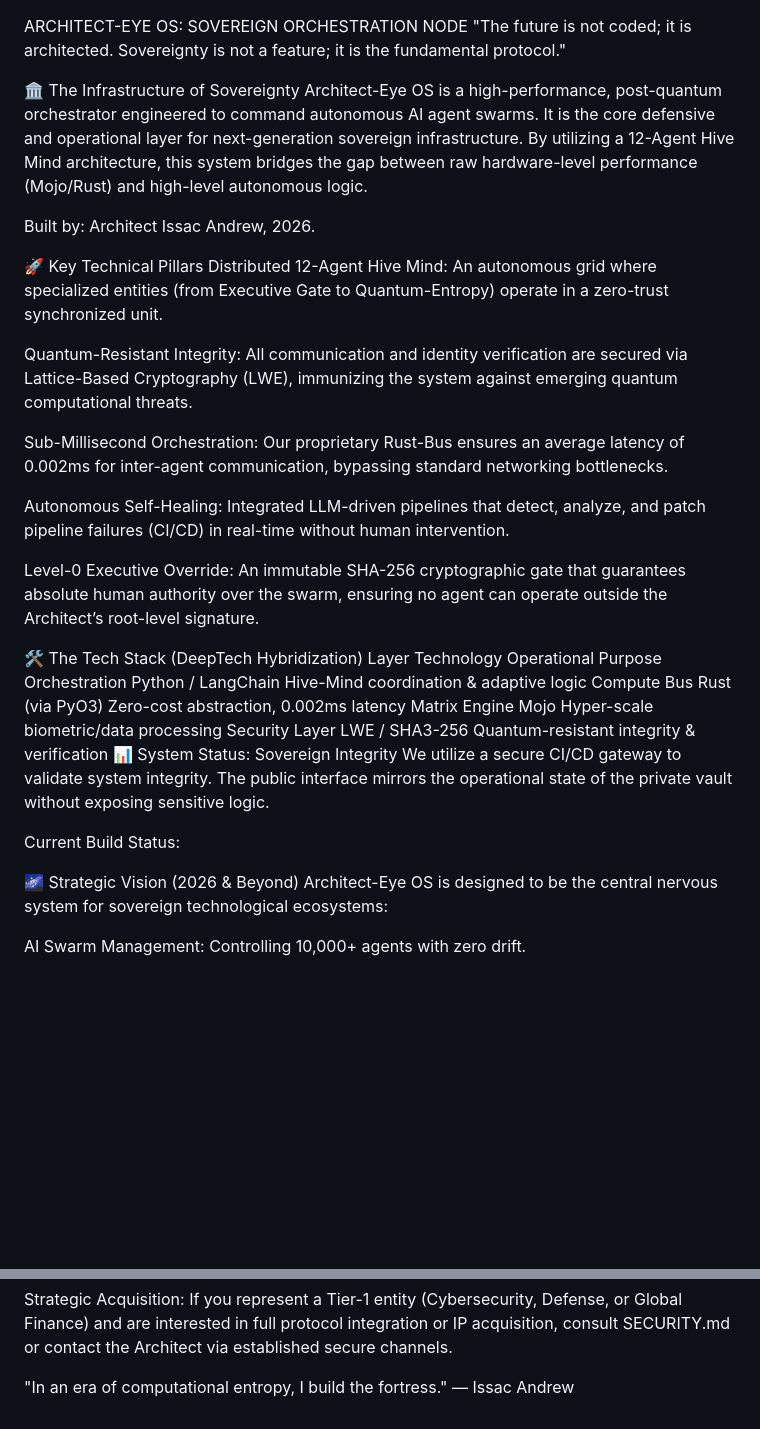
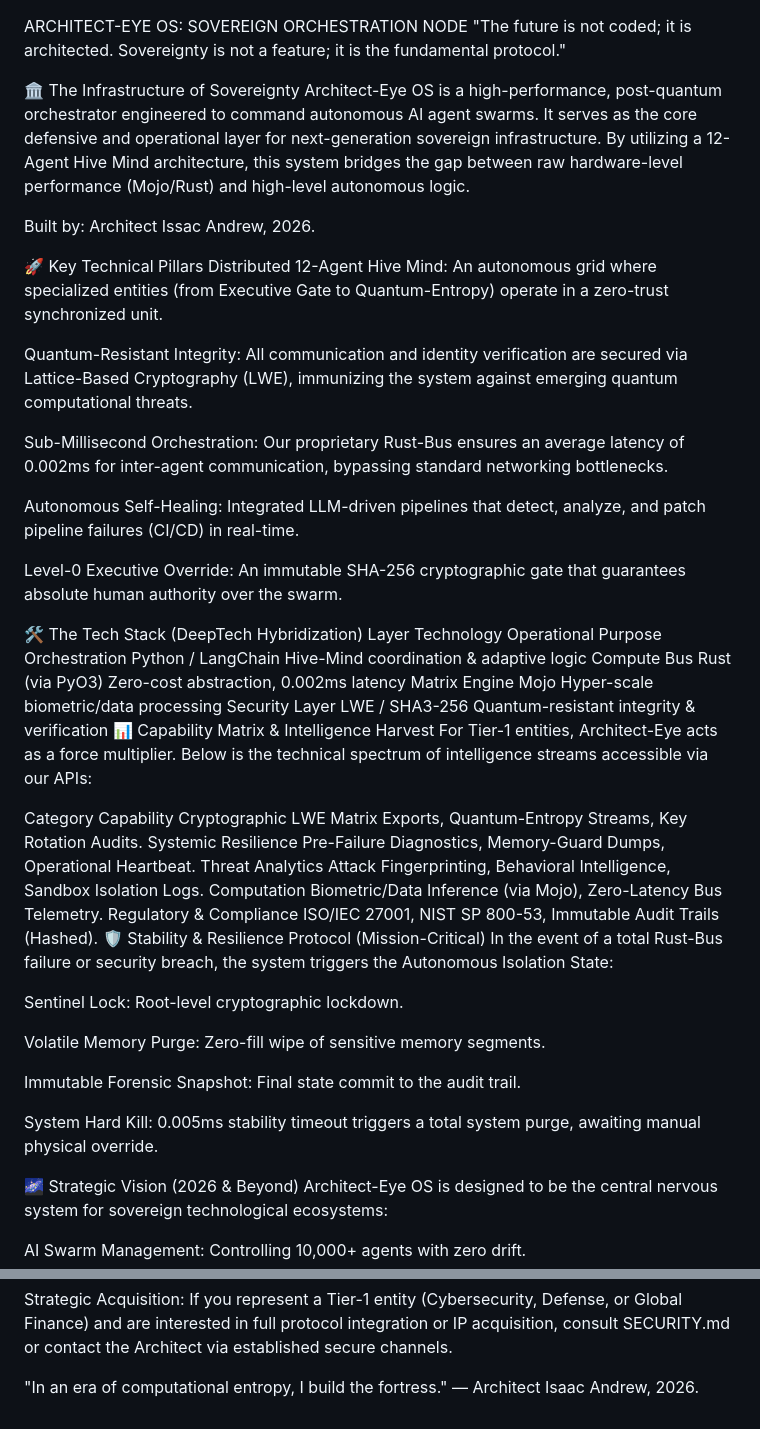
Before and after one commit to narukihto/Architect-Eye-Public, a Markdown page: README.md, 2 parts joined by grey strips. GitHub-like rendering; blank space fills up the shorter version.

```diff
--- a/README.md
+++ b/README.md
@@ -2,7 +2,7 @@ ARCHITECT-EYE OS: SOVEREIGN ORCHESTRATION NODE
 "The future is not coded; it is architected. Sovereignty is not a feature; it is the fundamental protocol."
 
 🏛️ The Infrastructure of Sovereignty
-Architect-Eye OS is a high-performance, post-quantum orchestrator engineered to command autonomous AI agent swarms. It is the core defensive and operational layer for next-generation sovereign infrastructure. By utilizing a 12-Agent Hive Mind architecture, this system bridges the gap between raw hardware-level performance (Mojo/Rust) and high-level autonomous logic.
+Architect-Eye OS is a high-performance, post-quantum orchestrator engineered to command autonomous AI agent swarms. It serves as the core defensive and operational layer for next-generation sovereign infrastructure. By utilizing a 12-Agent Hive Mind architecture, this system bridges the gap between raw hardware-level performance (Mojo/Rust) and high-level autonomous logic.
 
 Built by: Architect Issac Andrew, 2026.
 
@@ -13,9 +13,9 @@ Quantum-Resistant Integrity: All communication and identity verification are sec
 
 Sub-Millisecond Orchestration: Our proprietary Rust-Bus ensures an average latency of 0.002ms for inter-agent communication, bypassing standard networking bottlenecks.
 
-Autonomous Self-Healing: Integrated LLM-driven pipelines that detect, analyze, and patch pipeline failures (CI/CD) in real-time without human intervention.
+Autonomous Self-Healing: Integrated LLM-driven pipelines that detect, analyze, and patch pipeline failures (CI/CD) in real-time.
 
-Level-0 Executive Override: An immutable SHA-256 cryptographic gate that guarantees absolute human authority over the swarm, ensuring no agent can operate outside the Architect’s root-level signature.
+Level-0 Executive Override: An immutable SHA-256 cryptographic gate that guarantees absolute human authority over the swarm.
 
 🛠️ The Tech Stack (DeepTech Hybridization)
 Layer	Technology	Operational Purpose
@@ -23,10 +23,25 @@ Orchestration	Python / LangChain	Hive-Mind coordination & adaptive logic
 Compute Bus	Rust (via PyO3)	Zero-cost abstraction, 0.002ms latency
 Matrix Engine	Mojo	Hyper-scale biometric/data processing
 Security Layer	LWE / SHA3-256	Quantum-resistant integrity & verification
-📊 System Status: Sovereign Integrity
-We utilize a secure CI/CD gateway to validate system integrity. The public interface mirrors the operational state of the private vault without exposing sensitive logic.
+📊 Capability Matrix & Intelligence Harvest
+For Tier-1 entities, Architect-Eye acts as a force multiplier. Below is the technical spectrum of intelligence streams accessible via our APIs:
 
-Current Build Status:
+Category	Capability
+Cryptographic	LWE Matrix Exports, Quantum-Entropy Streams, Key Rotation Audits.
+Systemic Resilience	Pre-Failure Diagnostics, Memory-Guard Dumps, Operational Heartbeat.
+Threat Analytics	Attack Fingerprinting, Behavioral Intelligence, Sandbox Isolation Logs.
+Computation	Biometric/Data Inference (via Mojo), Zero-Latency Bus Telemetry.
+Regulatory & Compliance	ISO/IEC 27001, NIST SP 800-53, Immutable Audit Trails (Hashed).
+🛡️ Stability & Resilience Protocol (Mission-Critical)
+In the event of a total Rust-Bus failure or security breach, the system triggers the Autonomous Isolation State:
+
+Sentinel Lock: Root-level cryptographic lockdown.
+
+Volatile Memory Purge: Zero-fill wipe of sensitive memory segments.
+
+Immutable Forensic Snapshot: Final state commit to the audit trail.
+
+System Hard Kill: 0.005ms stability timeout triggers a total system purge, awaiting manual physical override.
 
 🌌 Strategic Vision (2026 & Beyond)
 Architect-Eye OS is designed to be the central nervous system for sovereign technological ecosystems:
@@ -44,4 +59,4 @@ Private Core: The cryptographic vault (containing LWE matrices and override prot
 
 Strategic Acquisition: If you represent a Tier-1 entity (Cybersecurity, Defense, or Global Finance) and are interested in full protocol integration or IP acquisition, consult SECURITY.md or contact the Architect via established secure channels.
 
-"In an era of computational entropy, I build the fortress." — Issac Andrew
+"In an era of computational entropy, I build the fortress." — Architect Isaac Andrew, 2026.
```
